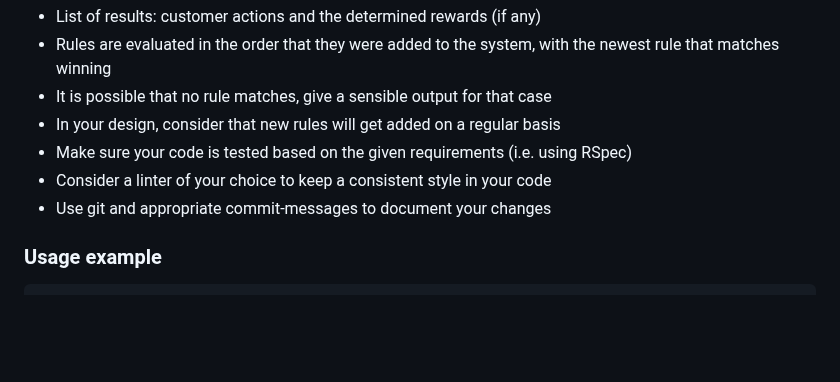
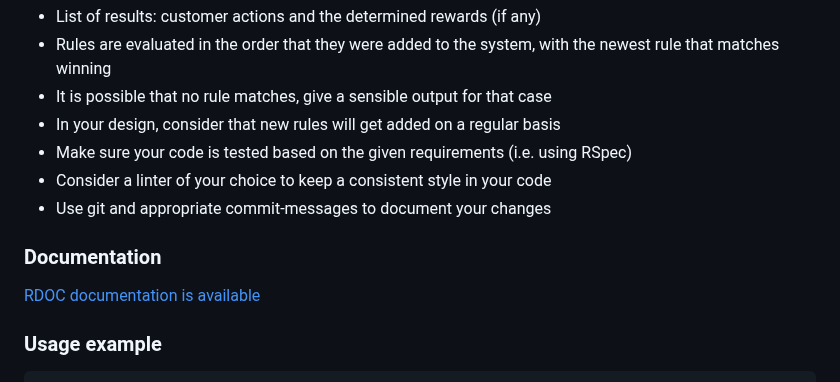
Before and after one commit to alxekb/customer_rewards, a Markdown page: README.md, the part around the change. Rendered like a GitHub page; blank space fills up the shorter version.

Commit message:
Add link to documentation

````diff
--- a/README.md
+++ b/README.md
@@ -50,6 +50,11 @@ CUSTOMER_PURCHASES = [
   - Consider a linter of your choice to keep a consistent style in your code
   - Use git and appropriate commit-messages to document your changes
 
+
+### Documentation
+
+[RDOC  documentation is available](./doc/index.html)
+
 ### Usage example
 
 ```ruby
````
